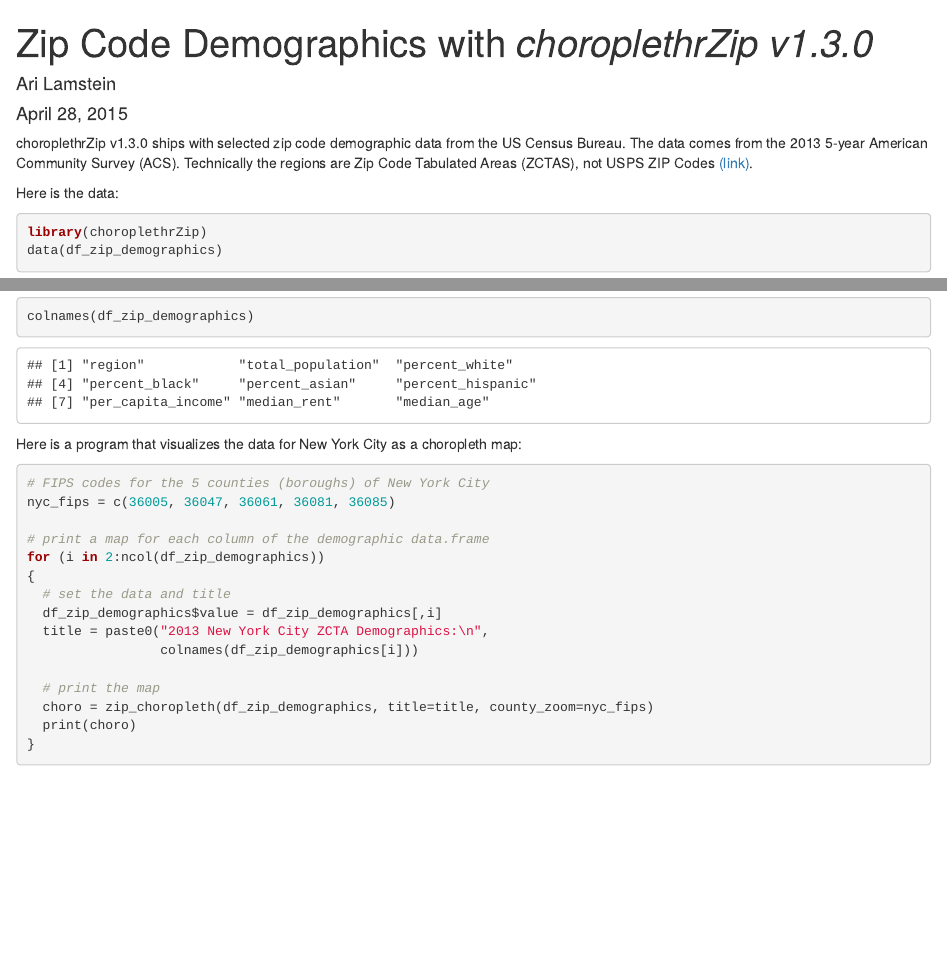
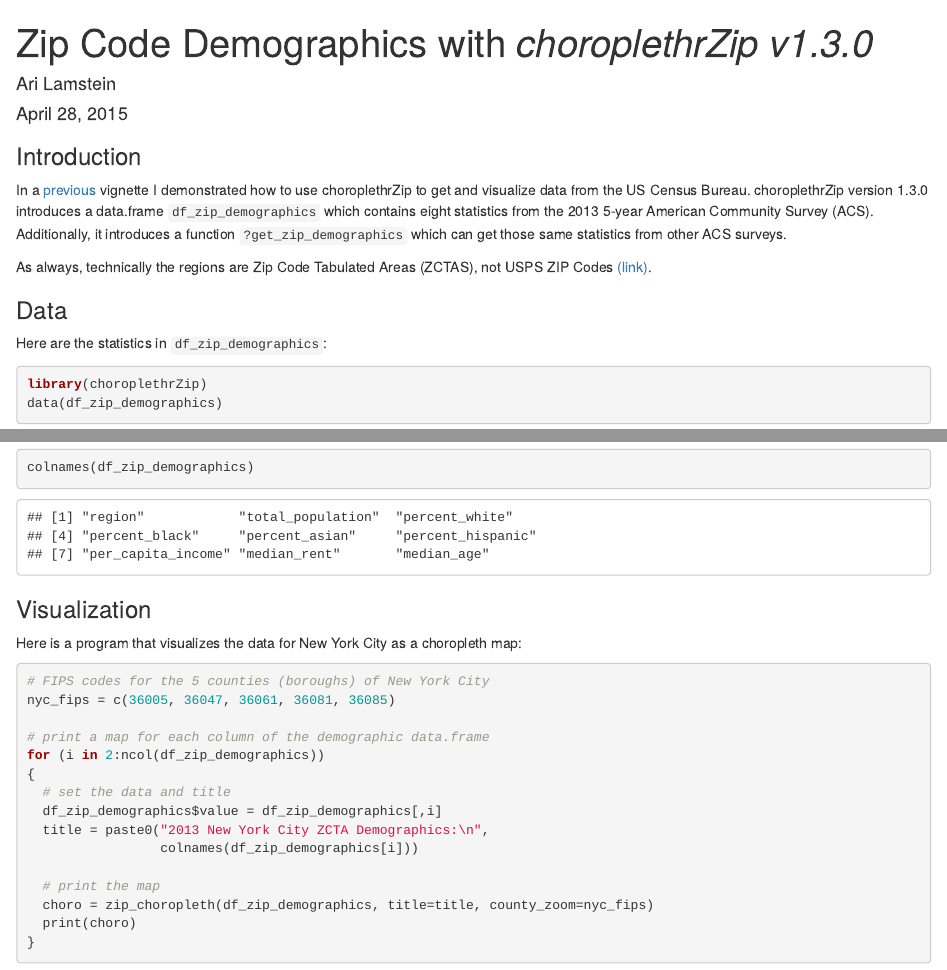
Before and after one commit to arilamstein/choroplethrZip, an R Markdown document (vignettes/c-demographic-data.Rmd): the page in a window 1100 px wide, from its top, and a second part further down, joined at a grey line. Rendered offline with R 4.5, knitr and Pandoc, with nearby package versions; some code elsewhere in the file could not run offline.

Commit message:
improve copy

````diff
--- a/vignettes/c-demographic-data.Rmd
+++ b/vignettes/c-demographic-data.Rmd
@@ -5,9 +5,15 @@ date: "April 28, 2015"
 output: html_document
 ---
 
-choroplethrZip v1.3.0 ships with selected zip code demographic data from the US Census Bureau. The data comes from the 2013 5-year American Community Survey (ACS). Technically the regions are Zip Code Tabulated Areas (ZCTAS), not USPS ZIP Codes [(link)](https://www.census.gov/geo/reference/zctas.html).
+### Introduction
 
-Here is the data:
+In a [previous](http://rpubs.com/arilamstein/zip-vignette-2) vignette I demonstrated how to use choroplethrZip to get and visualize data from the US Census Bureau. choroplethrZip version 1.3.0 introduces a data.frame `df_zip_demographics` which contains eight statistics from the 2013 5-year American Community Survey (ACS). Additionally, it introduces a function `?get_zip_demographics` which can get those same statistics from other ACS surveys.
+
+As always, technically the regions are Zip Code Tabulated Areas (ZCTAS), not USPS ZIP Codes [(link)](https://www.census.gov/geo/reference/zctas.html).
+
+### Data
+
+Here are the statistics in `df_zip_demographics`:
 
 ```{r}
 library(choroplethrZip)
@@ -16,6 +22,8 @@ data(df_zip_demographics)
 
 colnames(df_zip_demographics)
 ```
+
+### Visualization
 
 Here is a program that visualizes the data for New York City as a choropleth map:
 
````
